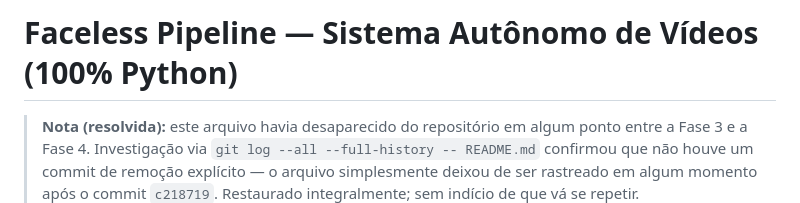
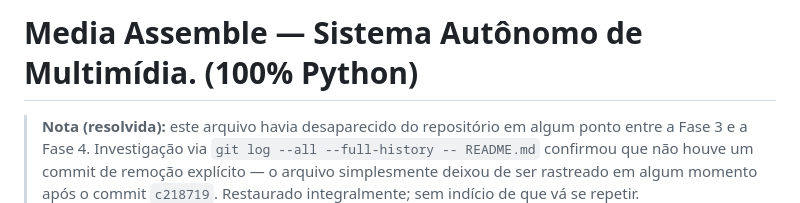
Before and after one commit to bernardoadca18/media-assemble, a Markdown page: README.md, the part around the change. GitHub-like rendering.

Commit message:
Update project title in README.md

```diff
--- a/README.md
+++ b/README.md
@@ -1,4 +1,4 @@
-# Faceless Pipeline — Sistema Autônomo de Vídeos (100% Python)
+# Media Assemble — Sistema Autônomo de Multimídia. (100% Python)
 
 > **Nota (resolvida):** este arquivo havia desaparecido do repositório em
 > algum ponto entre a Fase 3 e a Fase 4. Investigação via `git log --all
```
